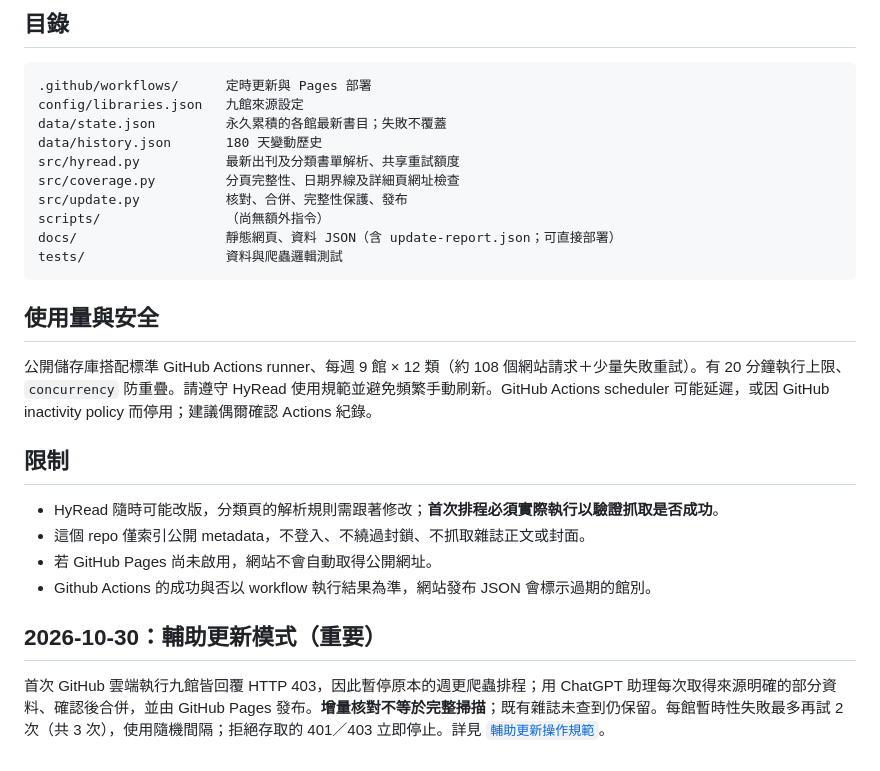
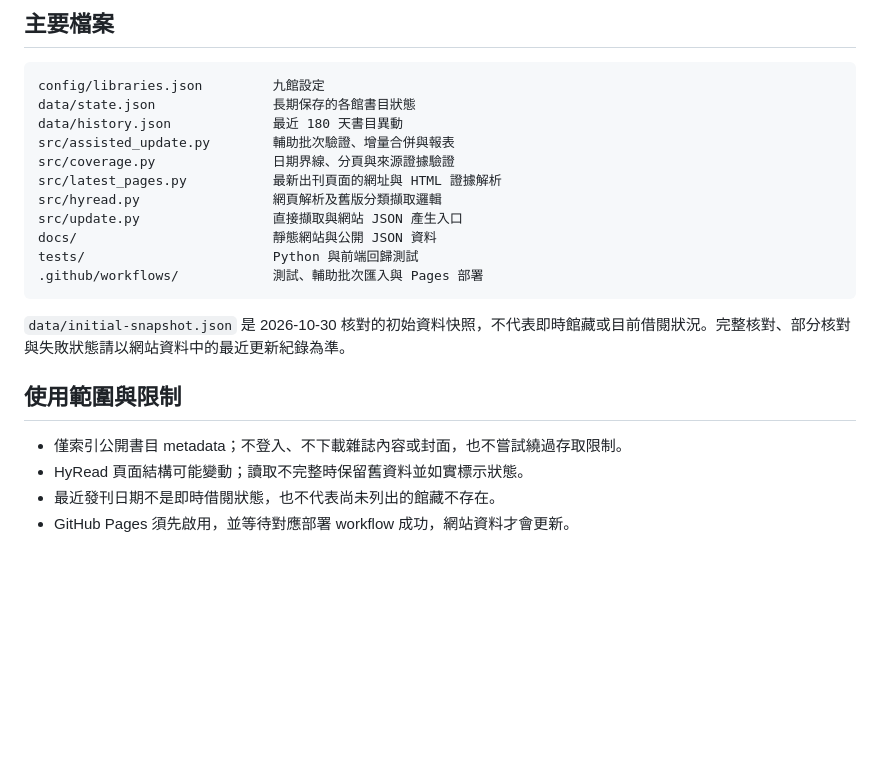
Before and after one commit to chihsun/hyread-magazine-finder, a Markdown page: README.md, the part around one of its changes. Rendered like a GitHub page; blank space fills up the shorter version.

Commit message:
docs: align guidance with current workflows

````diff
--- a/README.md
+++ b/README.md
@@ -56,30 +49,25 @@ python -m http.server 8000 -d docs
 
-## 目錄
+## 主要檔案
 
-```
-.github/workflows/      定時更新與 Pages 部署
-config/libraries.json   九館來源設定
-data/state.json         永久累積的各館最新書目；失敗不覆蓋
-data/history.json       180 天變動歷史
-src/hyread.py           最新出刊及分類書單解析、共享重試額度
-src/coverage.py         分頁完整性、日期界線及詳細頁網址檢查
-src/update.py           核對、合併、完整性保護、發布
-scripts/                （尚無額外指令）
-docs/                   靜態網頁、資料 JSON（含 update-report.json；可直接部署）
-tests/                  資料與爬蟲邏輯測試
+```text
+config/libraries.json         九館設定
+data/state.json               長期保存的各館書目狀態
+data/history.json             最近 180 天書目異動
+src/assisted_update.py        輔助批次驗證、增量合併與報表
+src/coverage.py               日期界線、分頁與來源證據驗證
+src/latest_pages.py           最新出刊頁面的網址與 HTML 證據解析
+src/hyread.py                 網頁解析及舊版分類擷取邏輯
+src/update.py                 直接擷取與網站 JSON 產生入口
+docs/                         靜態網站與公開 JSON 資料
+tests/                        Python 與前端回歸測試
+.github/workflows/            測試、輔助批次匯入與 Pages 部署
 ```
 
-## 使用量與安全
+`data/initial-snapshot.json` 是 2026-10-30 核對的初始資料快照，不代表即時館藏或目前借閱狀況。完整核對、部分核對與失敗狀態請以網站資料中的最近更新紀錄為準。
 
-公開儲存庫搭配標準 GitHub Actions runner、每週 9 館 × 12 類（約 108 個網站請求＋少量失敗重試）。有 20 分鐘執行上限、`concurrency` 防重疊。請遵守 HyRead 使用規範並避免頻繁手動刷新。GitHub Actions scheduler 可能延遲，或因 GitHub inactivity policy 而停用；建議偶爾確認 Actions 紀錄。
+## 使用範圍與限制
 
-## 限制
-
-- HyRead 隨時可能改版，分類頁的解析規則需跟著修改；**首次排程必須實際執行以驗證抓取是否成功**。
-- 這個 repo 僅索引公開 metadata，不登入、不繞過封鎖、不抓取雜誌正文或封面。
-- 若 GitHub Pages 尚未啟用，網站不會自動取得公開網址。
-- Github Actions 的成功與否以 workflow 執行結果為準，網站發布 JSON 會標示過期的館別。
-
-## 2026-10-30：輔助更新模式（重要）
-
-首次 GitHub 雲端執行九館皆回覆 HTTP 403，因此暫停原本的週更爬蟲排程；用 ChatGPT 助理每次取得來源明確的部分資料、確認後合併，並由 GitHub Pages 發布。**增量核對不等於完整掃描**；既有雜誌未查到仍保留。每館暫時性失敗最多再試 2 次（共 3 次），使用隨機間隔；拒絕存取的 401／403 立即停止。詳見 [`輔助更新操作規範`](docs/ASSISTED_UPDATE.md)。
+- 僅索引公開書目 metadata；不登入、不下載雜誌內容或封面，也不嘗試繞過存取限制。
+- HyRead 頁面結構可能變動；讀取不完整時保留舊資料並如實標示狀態。
+- 最近發刊日期不是即時借閱狀態，也不代表尚未列出的館藏不存在。
+- GitHub Pages 須先啟用，並等待對應部署 workflow 成功，網站資料才會更新。
````
Also changed, not shown: other parts of README.md (+29 -36 lines), DEVELOPMENT_PLAN_V1.md (+8 -6 lines), docs/ASSISTED_UPDATE.md (+52 -26 lines).
